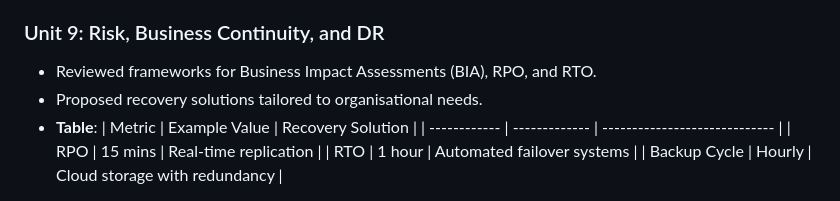
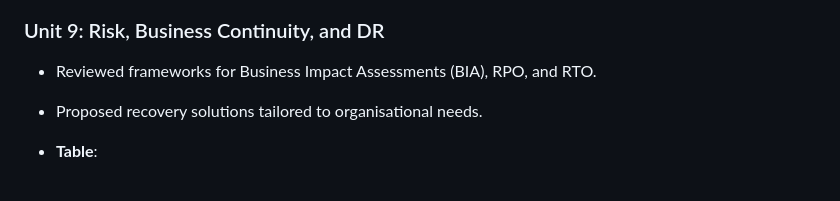
Before and after one commit to mc24887/MD-e-Portfolio, a Markdown page: README.md, the part around the change printed below. GitHub-like rendering.

```diff
--- a/README.md
+++ b/README.md
@@ -80,11 +80,8 @@ Applying STRIDE reveals the following threats to the current business operations
 
 ### Unit 9: Risk, Business Continuity, and DR
 - Reviewed frameworks for Business Impact Assessments (BIA), RPO, and RTO.
+
 - Proposed recovery solutions tailored to organisational needs.
+
 - **Table**:
-| Metric       | Example Value | Recovery Solution             |
-| ------------ | ------------- | ----------------------------- |
-| RPO          | 15 mins       | Real-time replication         |
-| RTO          | 1 hour        | Automated failover systems    |
-| Backup Cycle | Hourly        | Cloud storage with redundancy |
 
```
Also changed, not shown: other parts of README.md (+1 -0 lines).
